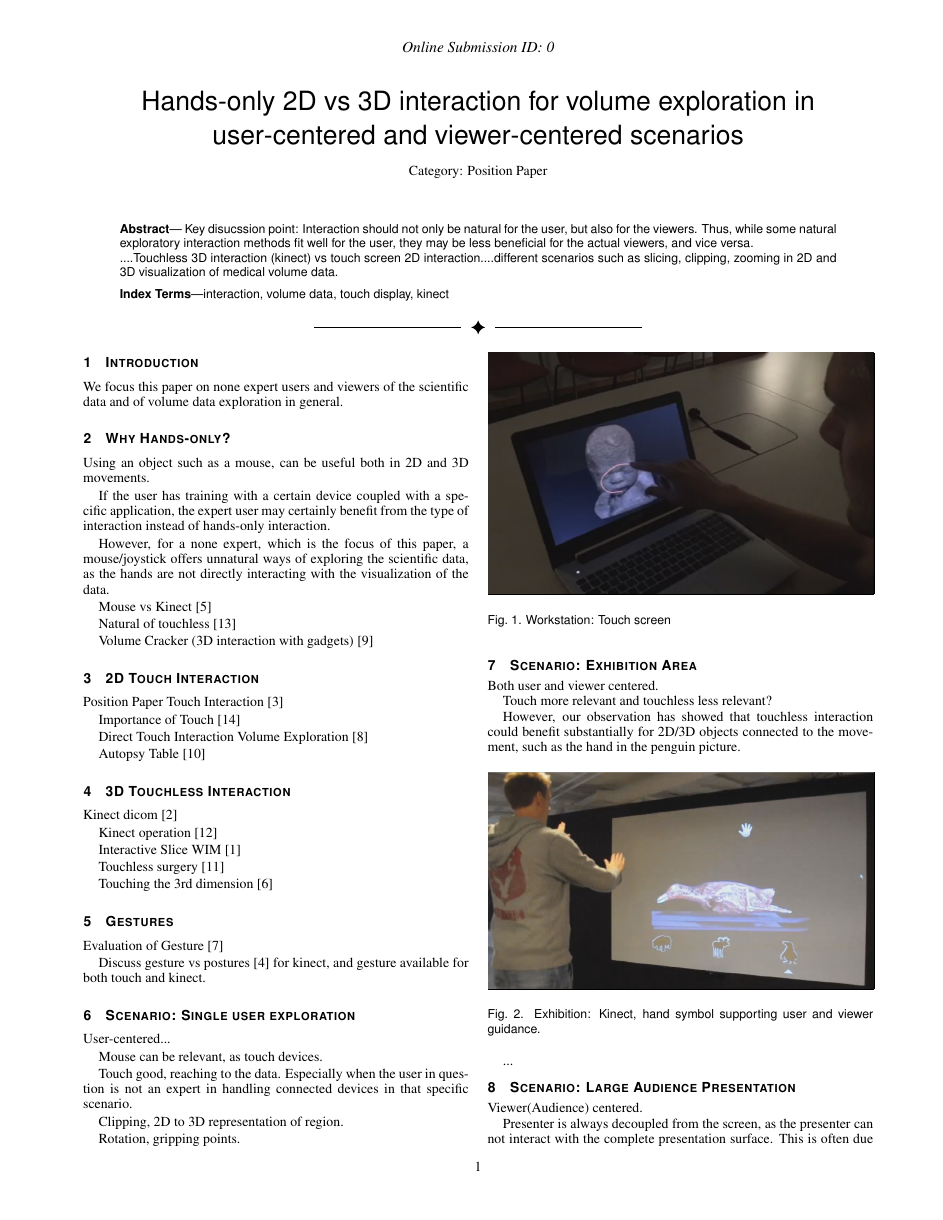
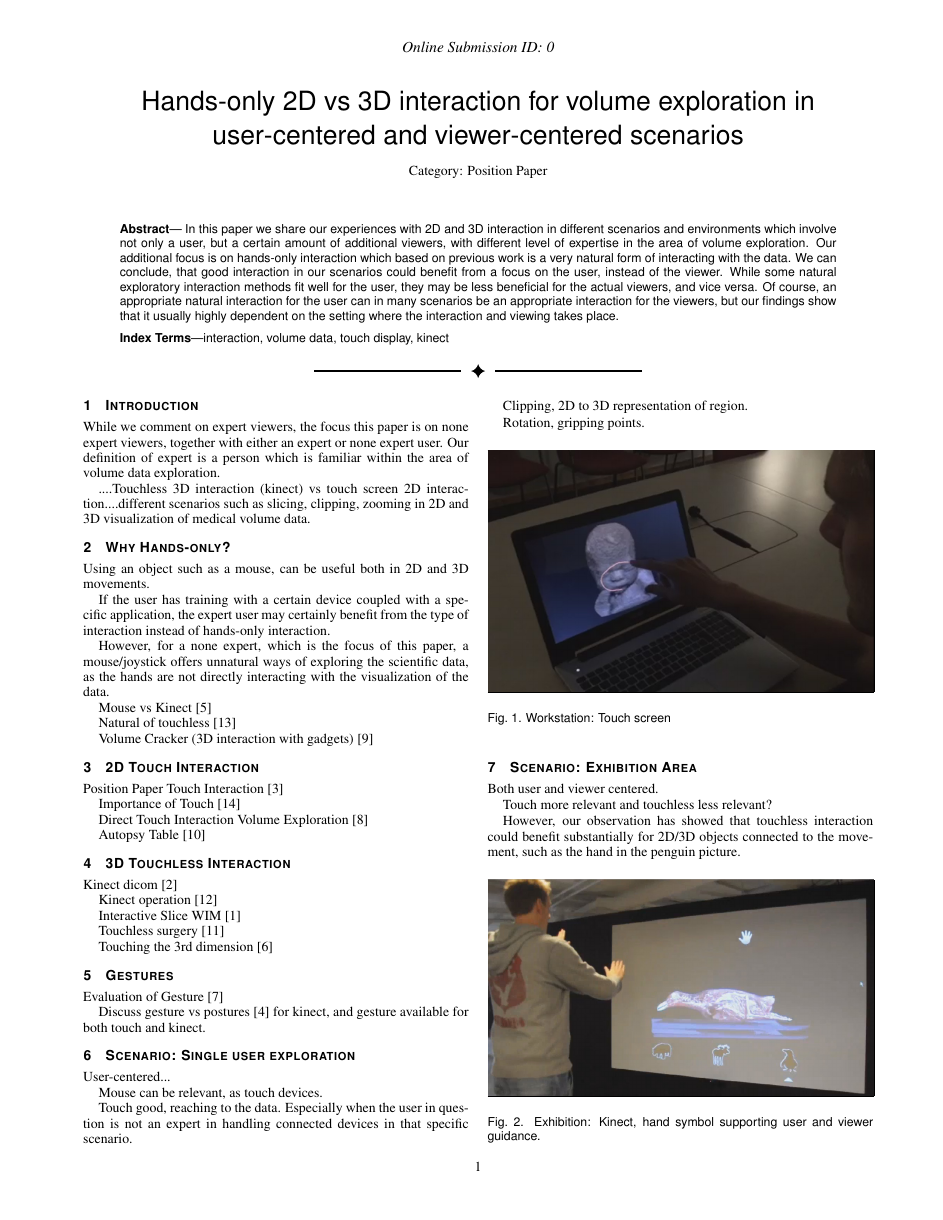
Before and after one commit to alexanderbock/paper-3dvis14-interaction, a LaTeX document (3dvis14-interaction.tex): page 1 of 3. Compiled offline with pdfLaTeX.

Commit message:
3dvis14-interaction: Abstract and intro updates.
git-svn-id: https://scivis.itn.liu.se/svn/publications/workinprogress/3dvis14-interaction@5715 cd0c9ba3-fe29-0410-b0c2-9a6eeba77867

```diff
--- a/3dvis14-interaction.tex
+++ b/3dvis14-interaction.tex
@@ -91,9 +91,7 @@
 
 %% Abstract section.
 \abstract{
-Key disucssion point: Interaction should not only be natural for the user, but also for the viewers. Thus, while some natural exploratory interaction methods fit well for the user, they may be less beneficial for the actual viewers, and vice versa.
-
-....Touchless 3D interaction (kinect) vs touch screen 2D interaction....different scenarios such as slicing, clipping, zooming in 2D and 3D visualization of medical volume data.
+In this paper we share our experiences with 2D and 3D interaction in different scenarios and environments which involve not only a user, but a certain amount of additional viewers, with different level of expertise in the area of volume exploration. Our additional focus is on hands-only interaction which based on previous work is a very natural form of interacting with the data. We can conclude, that good interaction in our scenarios could benefit from a focus on the user, instead of the viewer. While some natural exploratory interaction methods fit well for the user, they may be less beneficial for the actual viewers, and vice versa. Of course, an appropriate natural interaction for the user can in many scenarios be an appropriate interaction for the viewers, but our findings show that it usually highly dependent on the setting where the interaction and viewing takes place.
 } % end of abstract
 
 %% Keywords that describe your work. Will show as 'Index Terms' in journal
@@ -137,7 +135,9 @@ Key disucssion point: Interaction should not only be natural for the user, but a
 
 \section{Introduction}\label{sec:introduction}
 
-We focus this paper on none expert users and viewers of the scientific data and of volume data exploration in general.
+While we comment on expert viewers, the focus this paper is on none expert viewers, together with either an expert or none expert user. Our definition of expert is a person which is familiar within the area of volume data exploration.
+
+....Touchless 3D interaction (kinect) vs touch screen 2D interaction....different scenarios such as slicing, clipping, zooming in 2D and 3D visualization of medical volume data.
 
 \section{Why Hands-only?}
 
```
